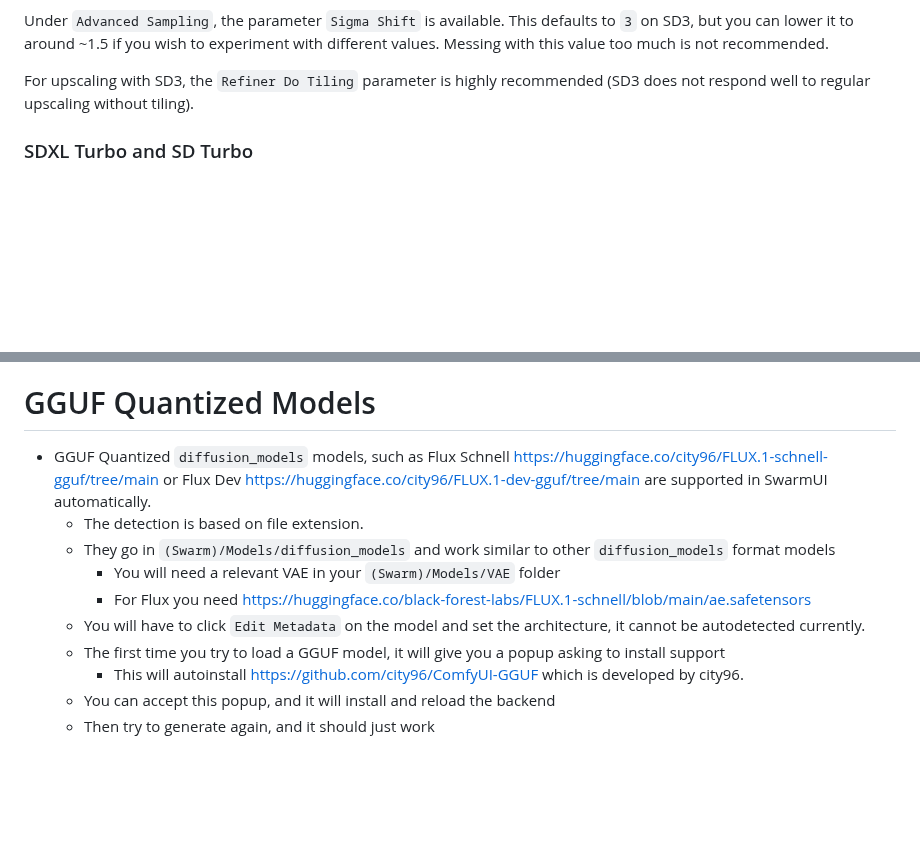
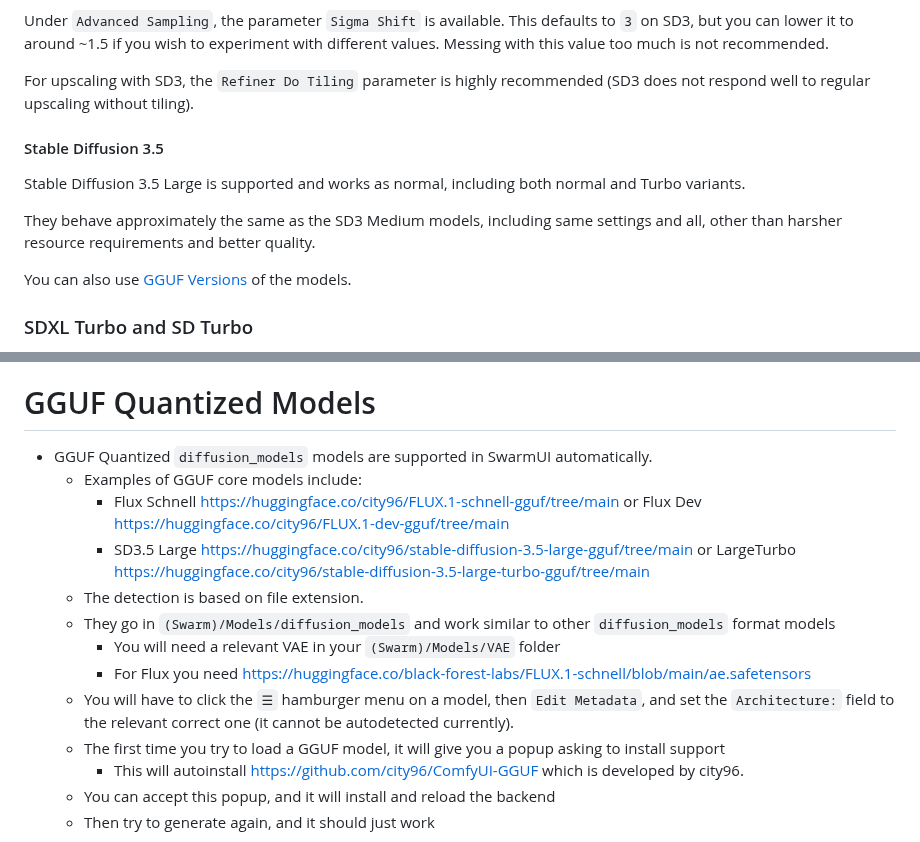
Before and after one commit to xxstarfruitxx/backpacking, a Markdown page: docs/Model Support.md, 2 parts joined by grey strips. Rendered like a GitHub page; blank space fills up the shorter version.

```diff
--- a/docs/Model Support.md
+++ b/docs/Model Support.md
@@ -29,6 +29,14 @@ Under the `Sampling` parameters group, a parameter named `SD3 TextEncs` is avail
 Under `Advanced Sampling`, the parameter `Sigma Shift` is available. This defaults to `3` on SD3, but you can lower it to around ~1.5 if you wish to experiment with different values. Messing with this value too much is not recommended.
 
 For upscaling with SD3, the `Refiner Do Tiling` parameter is highly recommended (SD3 does not respond well to regular upscaling without tiling).
+
+#### Stable Diffusion 3.5
+
+Stable Diffusion 3.5 Large is supported and works as normal, including both normal and Turbo variants.
+
+They behave approximately the same as the SD3 Medium models, including same settings and all, other than harsher resource requirements and better quality.
+
+You can also use [GGUF Versions](#gguf-quantized-models) of the models.
 
 ### SDXL Turbo and SD Turbo
 
@@ -132,12 +140,15 @@ Download the model, then click "`Edit Metadata`" and select `(Temporary) AuraFlo
 
 # GGUF Quantized Models
 
-- GGUF Quantized `diffusion_models` models, such as Flux Schnell <https://huggingface.co/city96/FLUX.1-schnell-gguf/tree/main> or Flux Dev <https://huggingface.co/city96/FLUX.1-dev-gguf/tree/main> are supported in SwarmUI automatically.
+- GGUF Quantized `diffusion_models` models are supported in SwarmUI automatically.
+    - Examples of GGUF core models include:
+        - Flux Schnell <https://huggingface.co/city96/FLUX.1-schnell-gguf/tree/main> or Flux Dev <https://huggingface.co/city96/FLUX.1-dev-gguf/tree/main>
+        - SD3.5 Large <https://huggingface.co/city96/stable-diffusion-3.5-large-gguf/tree/main> or LargeTurbo <https://huggingface.co/city96/stable-diffusion-3.5-large-turbo-gguf/tree/main>
     - The detection is based on file extension.
     - They go in `(Swarm)/Models/diffusion_models` and work similar to other `diffusion_models` format models
         - You will need a relevant VAE in your `(Swarm)/Models/VAE` folder
         - For Flux you need <https://huggingface.co/black-forest-labs/FLUX.1-schnell/blob/main/ae.safetensors>
-    - You will have to click `Edit Metadata` on the model and set the architecture, it cannot be autodetected currently.
+    - You will have to click the `☰` hamburger menu on a model, then `Edit Metadata`, and set the `Architecture:` field to the relevant correct one (it cannot be autodetected currently).
     - The first time you try to load a GGUF model, it will give you a popup asking to install support
         - This will autoinstall https://github.com/city96/ComfyUI-GGUF which is developed by city96.
     - You can accept this popup, and it will install and reload the backend
```
